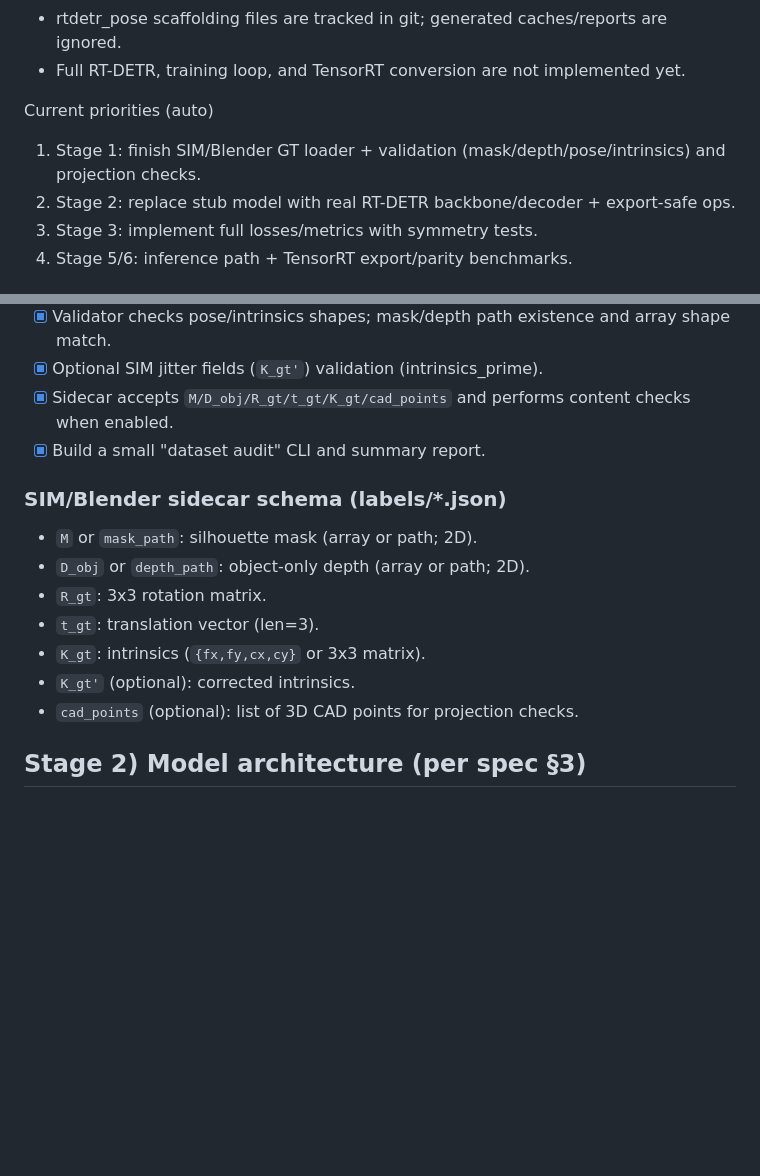
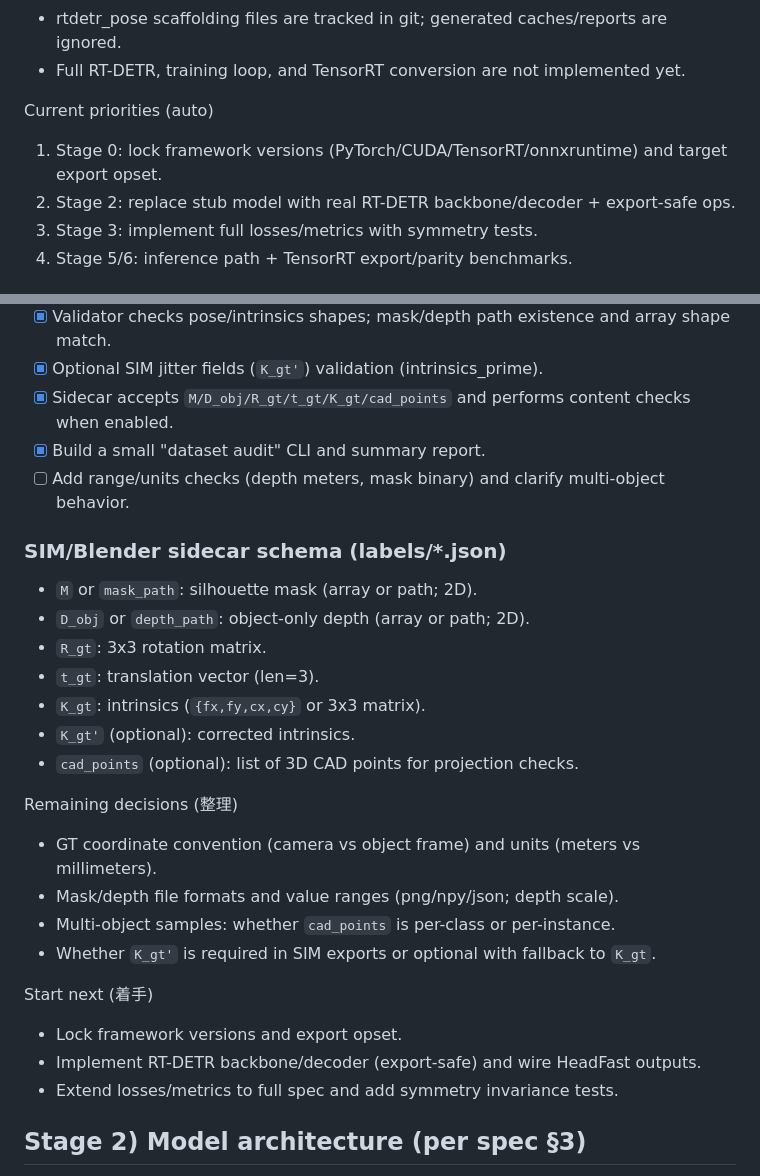
Before and after one commit to thinksyncs/YOLOZU, a Markdown page: todo_pytorch_trt.md, 2 parts joined by grey strips. GitHub-like rendering; blank space fills up the shorter version.

Commit message:
Update todo priorities and remaining decisions

```diff
--- a/todo_pytorch_trt.md
+++ b/todo_pytorch_trt.md
@@ -11,7 +11,7 @@ Status (2026-01-18)
 - Full RT-DETR, training loop, and TensorRT conversion are not implemented yet.
 
 Current priorities (auto)
-1) Stage 1: finish SIM/Blender GT loader + validation (mask/depth/pose/intrinsics) and projection checks.
+1) Stage 0: lock framework versions (PyTorch/CUDA/TensorRT/onnxruntime) and target export opset.
 2) Stage 2: replace stub model with real RT-DETR backbone/decoder + export-safe ops.
 3) Stage 3: implement full losses/metrics with symmetry tests.
 4) Stage 5/6: inference path + TensorRT export/parity benchmarks.
@@ -33,6 +33,7 @@ Current priorities (auto)
 - [x] Optional SIM jitter fields (`K_gt'`) validation (intrinsics_prime).
 - [x] Sidecar accepts `M/D_obj/R_gt/t_gt/K_gt/cad_points` and performs content checks when enabled.
 - [x] Build a small "dataset audit" CLI and summary report.
+- [ ] Add range/units checks (depth meters, mask binary) and clarify multi-object behavior.
 
 ### SIM/Blender sidecar schema (labels/*.json)
 - `M` or `mask_path`: silhouette mask (array or path; 2D).
@@ -42,6 +43,17 @@ Current priorities (auto)
 - `K_gt`: intrinsics (`{fx,fy,cx,cy}` or 3x3 matrix).
 - `K_gt'` (optional): corrected intrinsics.
 - `cad_points` (optional): list of 3D CAD points for projection checks.
+
+Remaining decisions (整理)
+- GT coordinate convention (camera vs object frame) and units (meters vs millimeters).
+- Mask/depth file formats and value ranges (png/npy/json; depth scale).
+- Multi-object samples: whether `cad_points` is per-class or per-instance.
+- Whether `K_gt'` is required in SIM exports or optional with fallback to `K_gt`.
+
+Start next (着手)
+- Lock framework versions and export opset.
+- Implement RT-DETR backbone/decoder (export-safe) and wire HeadFast outputs.
+- Extend losses/metrics to full spec and add symmetry invariance tests.
 
 ## Stage 2) Model architecture (per spec §3)
 - [ ] Implement RT-DETR backbone/neck/decoder with HeadFast outputs (stub only):
```
